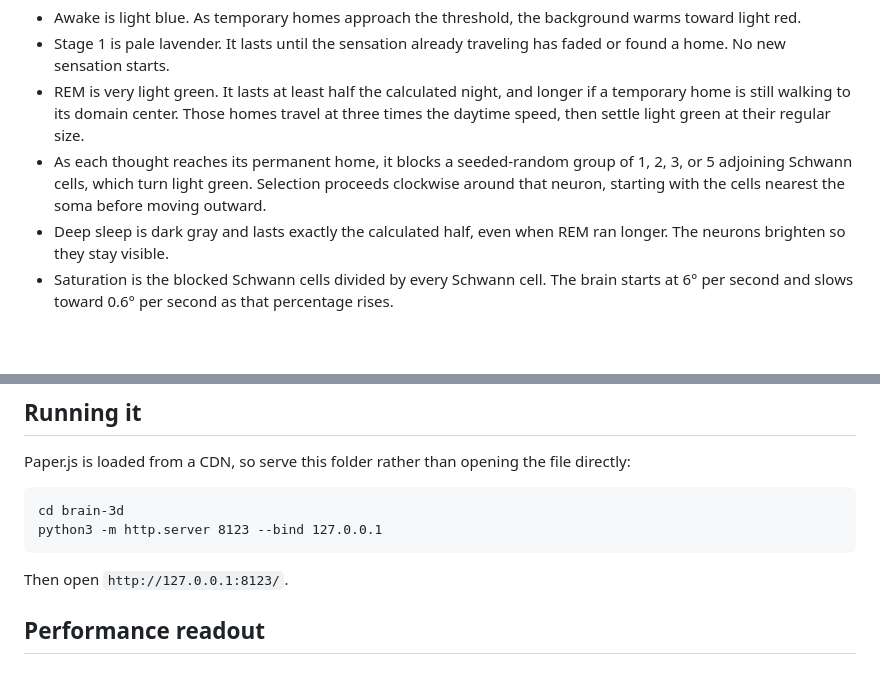
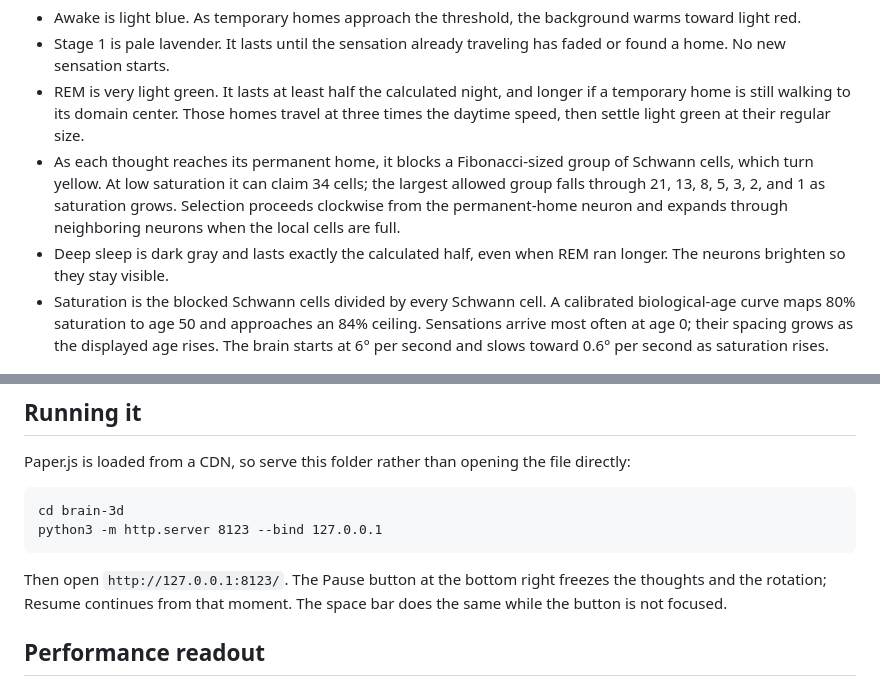
Before and after one commit to ajarv/thinking-animations, a Markdown page: brain-3d/Readme.md, 2 parts joined by grey strips. GitHub-like rendering; blank space fills up the shorter version.

````diff
--- a/brain-3d/Readme.md
+++ b/brain-3d/Readme.md
@@ -39,9 +39,9 @@ The night uses the 2D duration rule. Five unsettled homes start an 18-hour night
 - Awake is light blue. As temporary homes approach the threshold, the background warms toward light red.
 - Stage 1 is pale lavender. It lasts until the sensation already traveling has faded or found a home. No new sensation starts.
 - REM is very light green. It lasts at least half the calculated night, and longer if a temporary home is still walking to its domain center. Those homes travel at three times the daytime speed, then settle light green at their regular size.
-- As each thought reaches its permanent home, it blocks a seeded-random group of 1, 2, 3, or 5 adjoining Schwann cells, which turn light green. Selection proceeds clockwise around that neuron, starting with the cells nearest the soma before moving outward.
+- As each thought reaches its permanent home, it blocks a Fibonacci-sized group of Schwann cells, which turn yellow. At low saturation it can claim 34 cells; the largest allowed group falls through 21, 13, 8, 5, 3, 2, and 1 as saturation grows. Selection proceeds clockwise from the permanent-home neuron and expands through neighboring neurons when the local cells are full.
 - Deep sleep is dark gray and lasts exactly the calculated half, even when REM ran longer. The neurons brighten so they stay visible.
-- Saturation is the blocked Schwann cells divided by every Schwann cell. The brain starts at 6° per second and slows toward 0.6° per second as that percentage rises.
+- Saturation is the blocked Schwann cells divided by every Schwann cell. A calibrated biological-age curve maps 80% saturation to age 50 and approaches an 84% ceiling. Sensations arrive most often at age 0; their spacing grows as the displayed age rises. The brain starts at 6° per second and slows toward 0.6° per second as saturation rises.
 
 ![Deep sleep after the temporary homes have settled](screenshots/deep.png)
 - Waking eases from dark gray back to light blue.
@@ -55,7 +55,7 @@ cd brain-3d
 python3 -m http.server 8123 --bind 127.0.0.1
 ```
 
-Then open `http://127.0.0.1:8123/`.
+Then open `http://127.0.0.1:8123/`. The Pause button at the bottom right freezes the thoughts and the rotation; Resume continues from that moment. The space bar does the same while the button is not focused.
 
 ## Performance readout
 
````
Also changed, not shown: brain-3d/screenshots/saturated-schwann.png, 5 other files.
